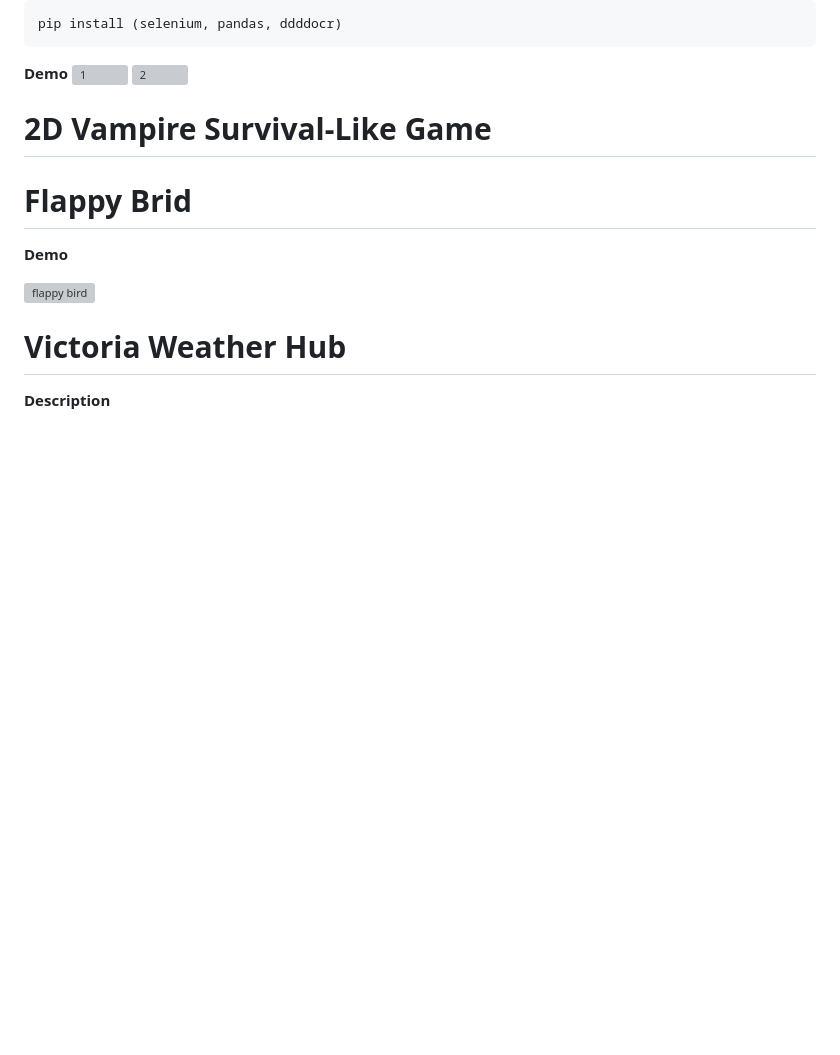
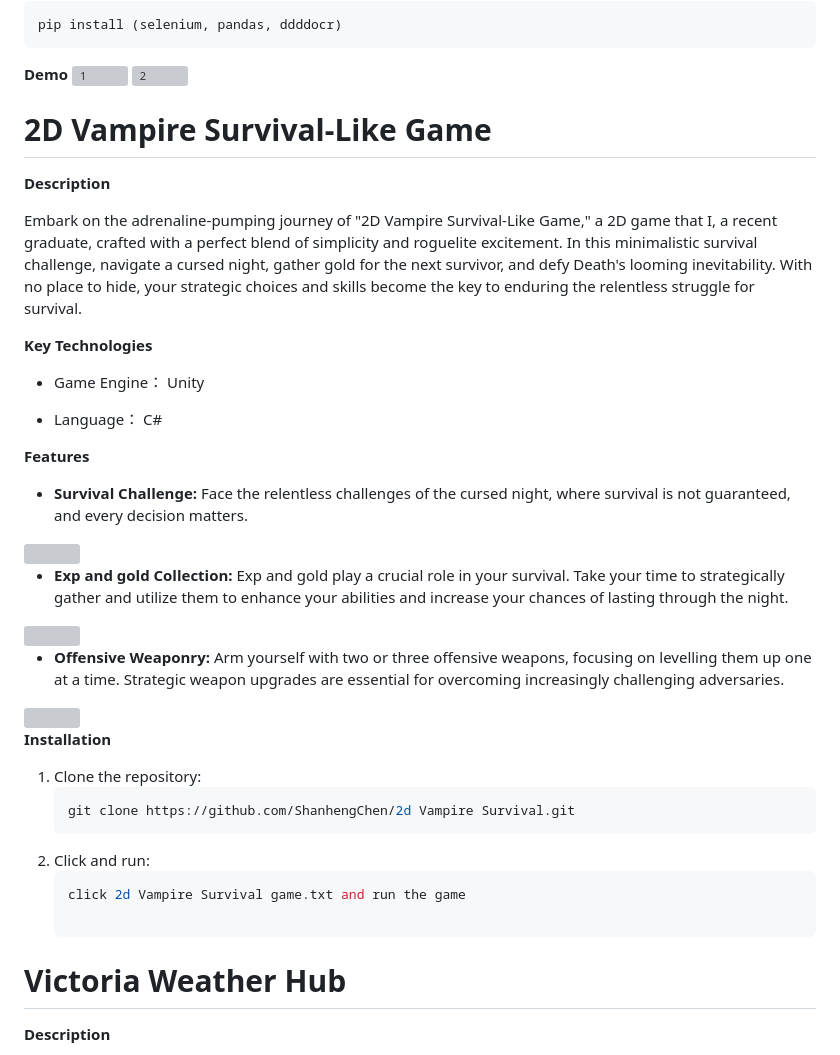
Before and after one commit to ShanhengChen/Personal-Project, a Markdown page: README.md, the part around one of its changes. Rendered like a GitHub page; blank space fills up the shorter version; grey boxes are pictures that could not be loaded.

````diff
--- a/README.md
+++ b/README.md
@@ -134,14 +222,42 @@ pip install (selenium, pandas, ddddocr)
 
 # 2D Vampire Survival-Like Game
 
+**Description**
 
-# Flappy Brid
+Embark on the adrenaline-pumping journey of "2D Vampire Survival-Like Game," a 2D game that I, a recent graduate, crafted with a perfect blend of simplicity and roguelite excitement. In this minimalistic survival challenge, navigate a cursed night, gather gold for the next survivor, and defy Death's looming inevitability. With no place to hide, your strategic choices and skills become the key to enduring the relentless struggle for survival.
 
-**Demo**
+**Key Technologies**
 
-![flappy bird](https://github.com/ShanhengChen/Personal-Project/assets/85982820/d3f6f78c-c7e0-49c8-a60e-0a8396c781cd)
+- Game Engine： Unity
+
+- Language： C#
+
+**Features**
 
 
+- **Survival Challenge:** Face the relentless challenges of the cursed night, where survival is not guaranteed, and every decision matters.
+
+<img src="https://github.com/ShanhengChen/Personal-Project/assets/85982820/6bde428d-d5a0-4c6d-a0c7-86949203608c" width=50% height=50%>
+
+- **Exp and gold Collection:** Exp and gold play a crucial role in your survival. Take your time to strategically gather and utilize them to enhance your abilities and increase your chances of lasting through the night.
+
+<img src="https://github.com/ShanhengChen/Personal-Project/assets/85982820/ad268e69-4ba7-4c4d-b017-6278992f4a2a" width=50% height=50%>
+
+- **Offensive Weaponry:** Arm yourself with two or three offensive weapons, focusing on levelling them up one at a time. Strategic weapon upgrades are essential for overcoming increasingly challenging adversaries.
+
+<img src="https://github.com/ShanhengChen/Personal-Project/assets/85982820/d6fa5162-af04-45f8-b205-3c0b3471727f" width=50% height=50%>
+
+
+**Installation**
+1. Clone the repository:
+    ```bash
+    git clone https://github.com/ShanhengChen/2d Vampire Survival.git
+    ```
+2. Click and run:
+     ```bash
+    click 2d Vampire Survival game.txt and run the game
+
+    ```
 # Victoria Weather Hub
 
 **Description**
````
Also changed, not shown: other parts of README.md (+95 -7 lines).
